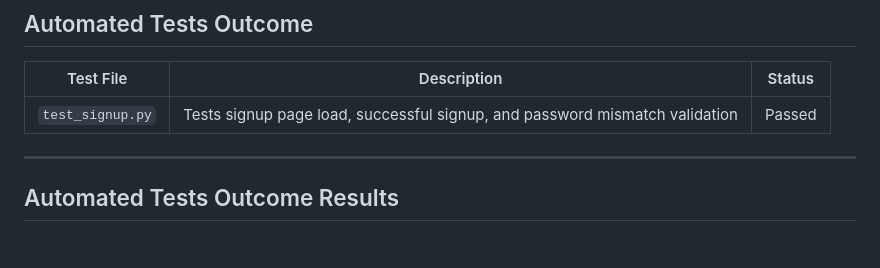
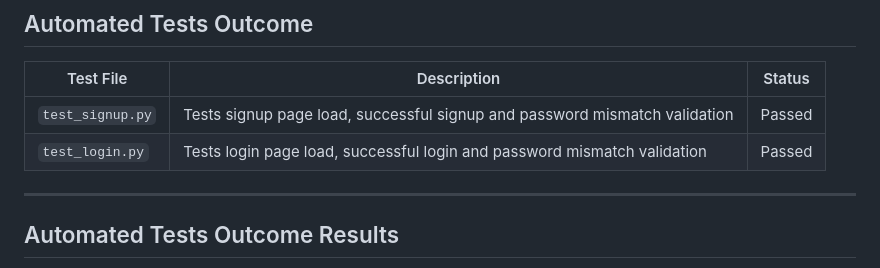
Before and after one commit to Basit-Dev/JobMate, a Markdown page: README.md, the part around one of its changes. Drawn GitHub-style; blank space fills up the shorter version.

Commit message:
login tests
test file created, readme updated, passed screenshot added

```diff
--- a/README.md
+++ b/README.md
@@ -335,7 +335,8 @@ As a **Engineer**:
 
 | Test File            | Description                                                                                   | Status |
 |----------------------|-----------------------------------------------------------------------------------------------|--------|
-| `test_signup.py`     | Tests signup page load, successful signup, and password mismatch validation                   | Passed |
+| `test_signup.py`     | Tests signup page load, successful signup and password mismatch validation                    | Passed |
+| `test_login.py`      | Tests login page load, successful login and password mismatch validation                      | Passed |
 
 
 ---
```
Also changed, not shown: other parts of README.md (+5 -0 lines), documentation/test_logs/test_login.png (added), 7 other files.
